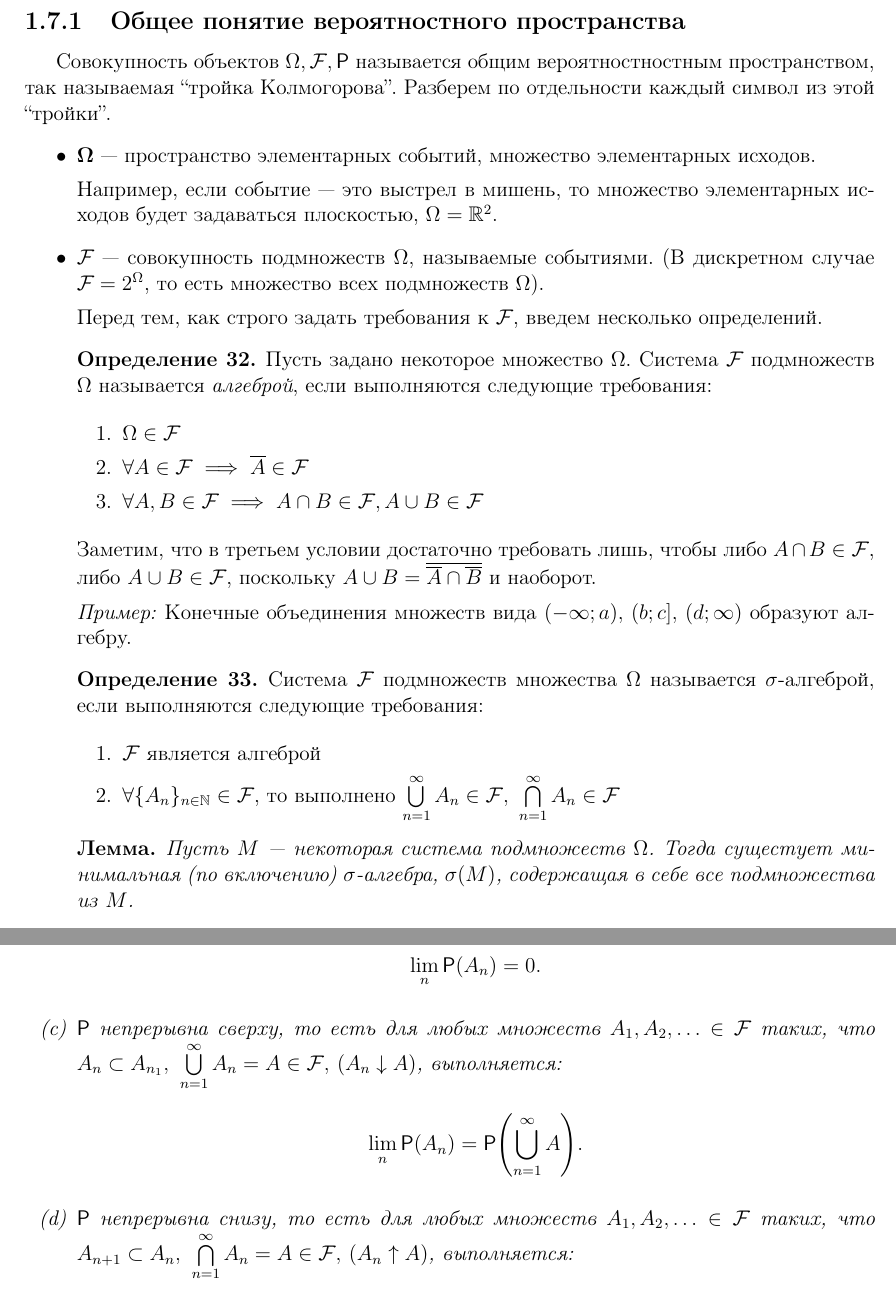
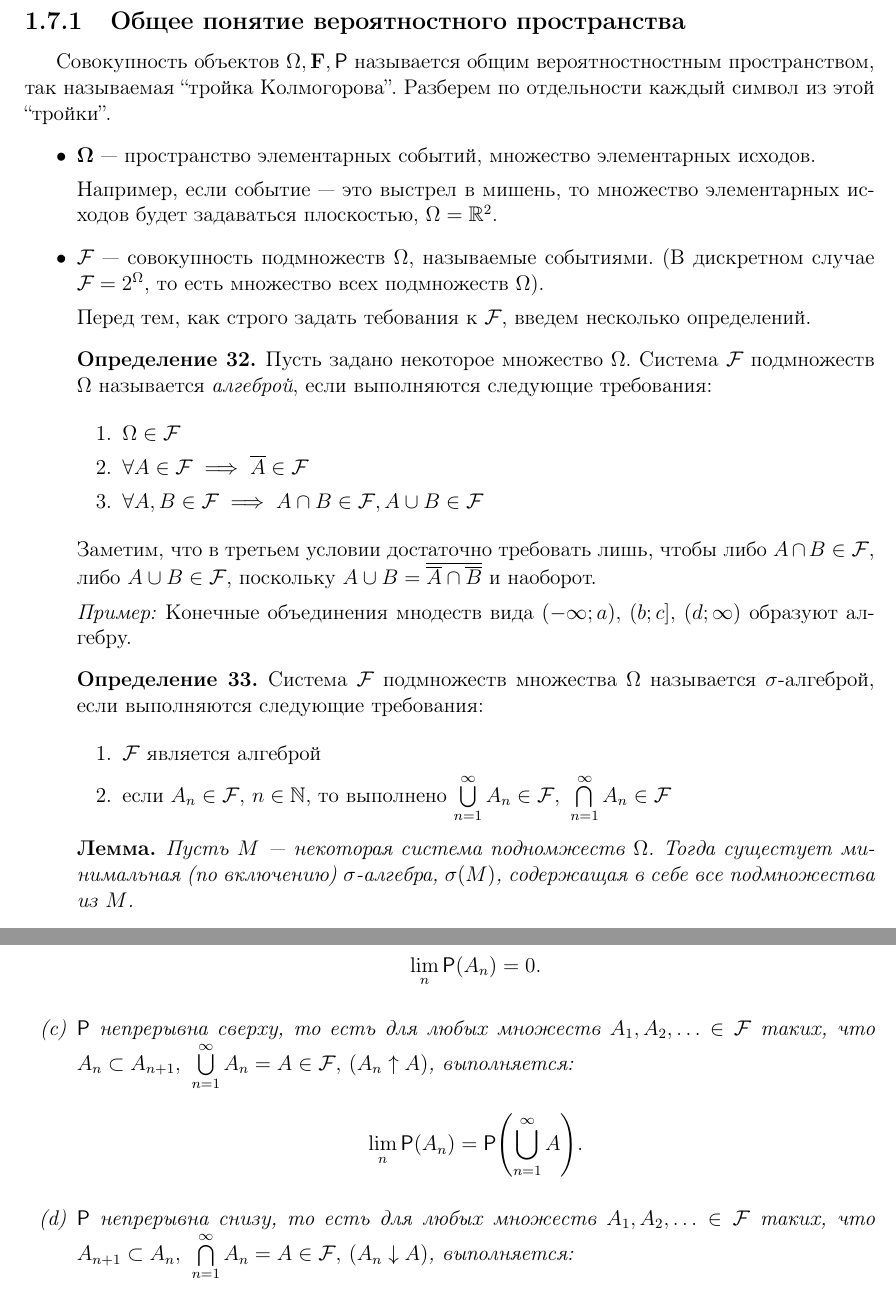
Before and after one commit to hse-ami/lectures, a LaTeX thesis (probability-theory/tex/main.tex, which reads probability-theory/tex/lecture_7_21.10.2016.tex): two parts of pages 34 and 36 of 111, joined at a grey line, cut so that both start at the same text. Compiled offline with pdfLaTeX.

Commit message:
old fix 7th

```diff
--- a/probability-theory/tex/lecture_7_21.10.2016.tex
+++ b/probability-theory/tex/lecture_7_21.10.2016.tex
@@ -3,7 +3,7 @@
 Будем дальше двигаться в сторону непрерывных вероятностей. Наша задача состоит в определении общего вероятностного пространства.
 
 \subsection{Общее понятие вероятностного пространства}
-Совокупность объектов \(\Omega, \mathcal{F}, \Pr \) называется общим вероятностностным пространством, так называемая ``тройка Колмогорова''.
+Совокупность объектов \(\Omega, \mathbf{F}, \Pr \) называется общим вероятностностным пространством, так называемая ``тройка Колмогорова''.
 Разберем по отдельности каждый символ из этой ``тройки''.
 \begin{itemize}
 	\item $\mathbf{\Omega}$ --- пространство элементарных событий, множество элементарных исходов.
@@ -12,7 +12,7 @@
 
 	\item $\F$ --- совокупность подмножеств $\Omega$, называемые событиями. (В дискретном случае $\F = 2^{\Omega}$, то есть множество всех подмножеств $ \Omega $).
 
-    Перед тем, как строго задать требования к $ \F $, введем несколько определений.
+    Перед тем, как строго задать тебования к $ \F $, введем несколько определений.
 
         \begin{definition}
             Пусть задано некоторое множество $ \Omega $. Система $ \F $ подмножеств $ \Omega $ называется \emph{алгеброй}, если выполняются следующие требования:
@@ -27,7 +27,7 @@
             \end{enumerate}
             Заметим, что в третьем условии достаточно требовать лишь, чтобы либо \(A \cap B \in \F\), либо \(A \cup B \in \F\), поскольку \(A \cup B = \overline {\overline{A} \cap \overline{B}}\) и наоборот.
 
-            \textit{Пример:} Конечные объединения множеств вида \( (-\infty; a),\ (b; c],\ (d; \infty) \) образуют алгебру.
+            \textit{Пример:} Конечные объединения мнодеств вида \( (-\infty; a),\ (b; c],\ (d; \infty) \) образуют алгебру.
 
         \end{definition}
 
@@ -37,13 +37,13 @@
             \begin{enumerate}
                 \item $ \F $ является алгеброй
 
-                \item  \(\forall \{A_n\}_{n\in\N} \in \F\), то выполнено \(\bigcup\limits_{n = 1}^{\infty}A_n \in \F, \ \bigcap\limits_{n = 1}^{\infty}A_n \in \F \)
+                \item если \(A_n \in \F,\ n \in \N \), то выполнено \(\bigcup\limits_{n = 1}^{\infty}A_n \in \F, \ \bigcap\limits_{n = 1}^{\infty}A_n \in \F \)
             \end{enumerate}
 
         \end{definition}
 
         \begin{lemma}
-            Пусть $ M $ --- некоторая система подмножеств $ \Omega $. Тогда сущестует минимальная (по включению) $ \sigma $-алгебра, $ \sigma(M) $, содержащая в себе все подмножества из $ M $.
+            Пусть $ M $ --- некоторая система подномжеств $ \Omega $. Тогда сущестует минимальная (по включению) $ \sigma $-алгебра, $ \sigma(M) $, содержащая в себе все подмножества из $ M $.
         \end{lemma}
 
         \begin{proof}
@@ -132,12 +132,12 @@
                 \lim\limits_{n}\Pr{A_n} = 0.
             \]
 
-            \item $ \Pr $ непрерывна сверху, то есть для любых множеств \(A_1, A_2, \ldots \in \F \) таких, что \(A_{n} \subset A_{n_1},\ \bigcup\limits_{n = 1}^{\infty}A_n = A \in \F,\  (A_n \downarrow A) \), выполняется:
+            \item $ \Pr $ непрерывна сверху, то есть для любых множеств \(A_1, A_2, \ldots \in \F \) таких, что \(A_{n} \subset A_{n + 1},\ \bigcup\limits_{n = 1}^{\infty}A_n = A \in \F,\  (A_n \uparrow A) \), выполняется:
             \[
             \lim\limits_{n}\Pr{A_n} = \Pr{\bigcup\limits_{n = 1}^{\infty}A}.
             \]
 
-            \item $ \Pr $ непрерывна снизу, то есть для любых множеств \(A_1, A_2, \ldots \in \F \) таких, что \(A_{n + 1} \subset A_{n},\ \bigcap\limits_{n = 1}^{\infty}A_n = A \in \F,\  (A_n \uparrow A) \), выполняется:
+            \item $ \Pr $ непрерывна снизу, то есть для любых множеств \(A_1, A_2, \ldots \in \F \) таких, что \(A_{n + 1} \subset A_{n},\ \bigcap\limits_{n = 1}^{\infty}A_n = A \in \F,\  (A_n \downarrow A) \), выполняется:
             \[
             \lim\limits_{n}\Pr{A_n} = \Pr{\bigcap\limits_{n = 1}^{\infty}A_n}.
             \]
```
